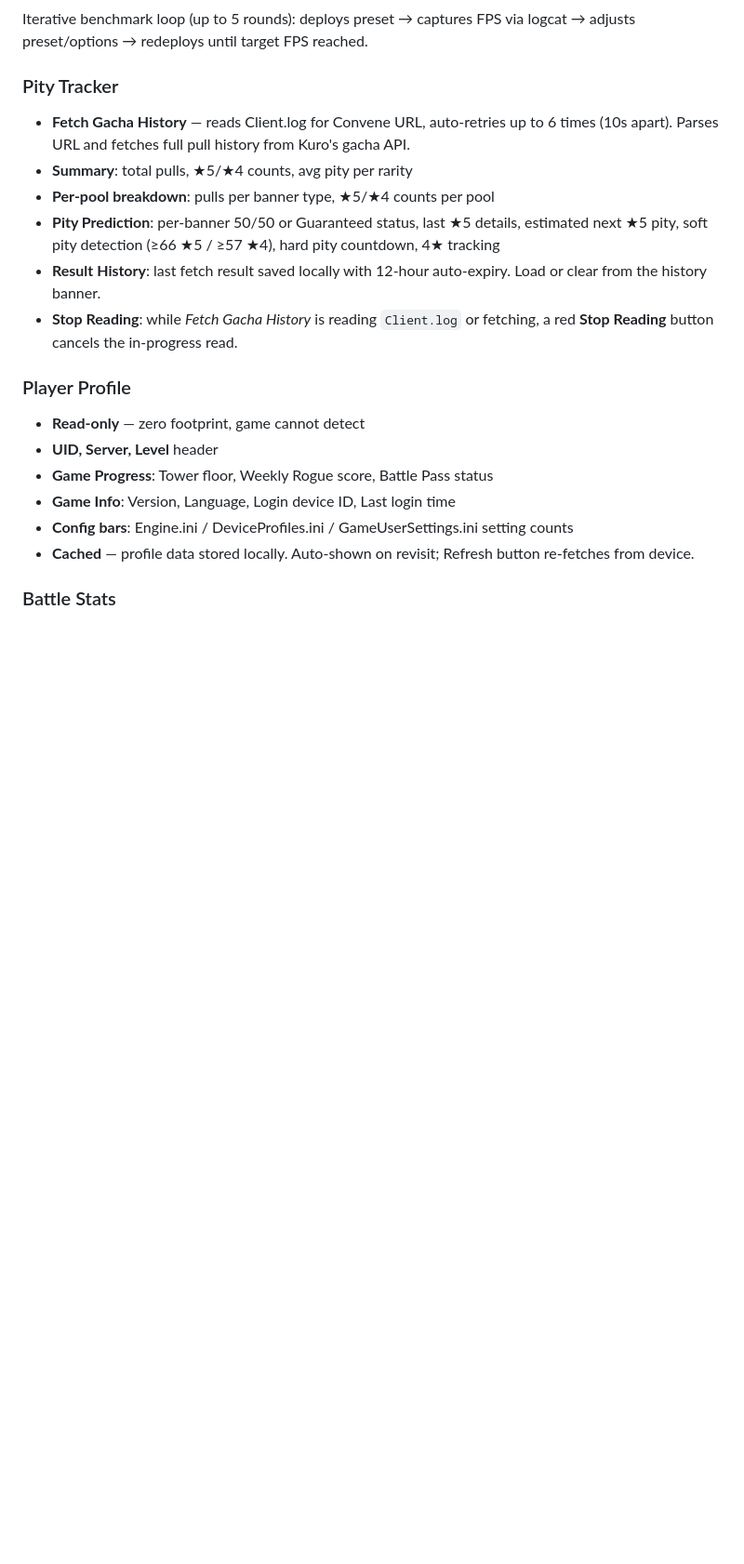
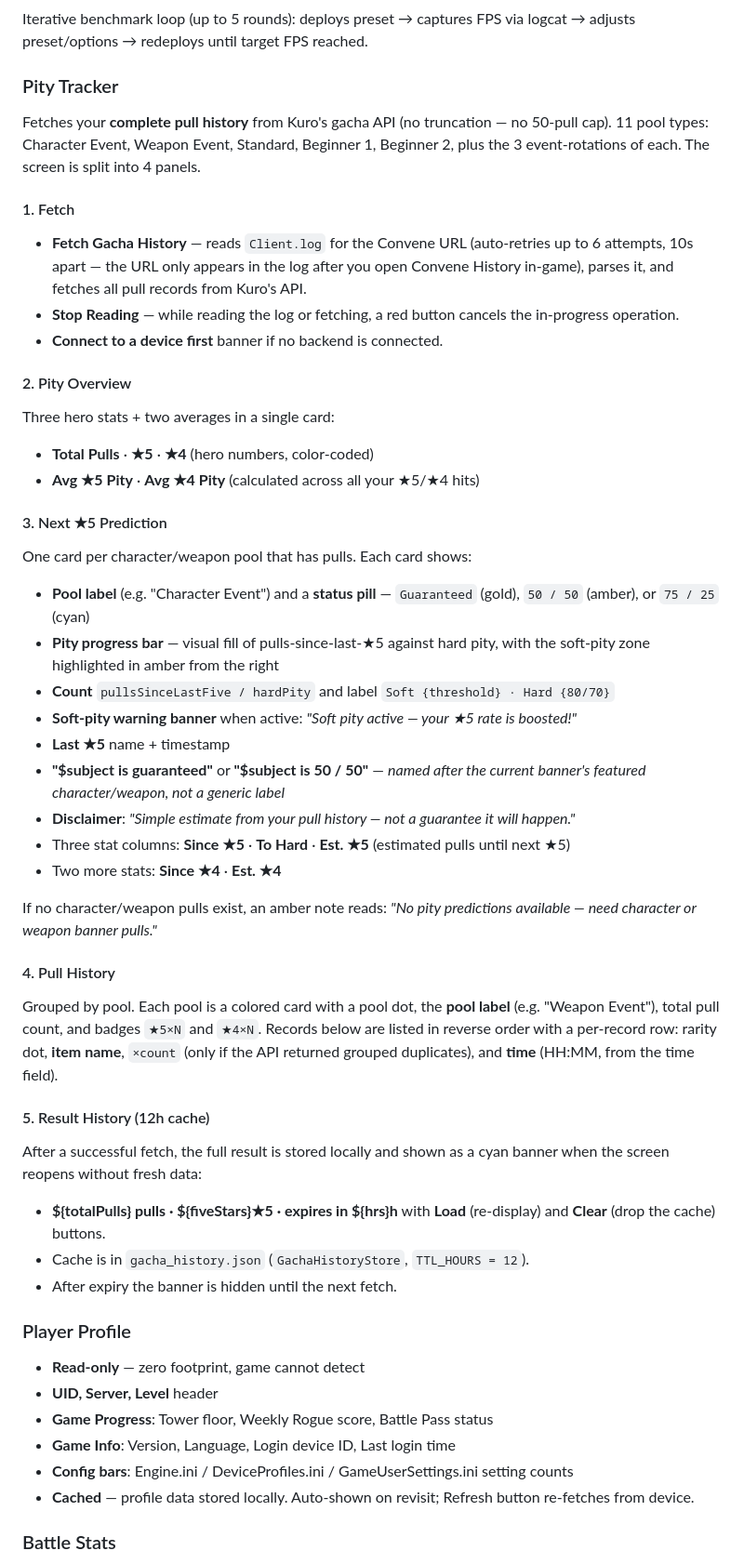
Before and after one commit to B3rr7/WuWa-Config-Android, a Markdown page: README.md, the part around the change. Shown at 93% size. Drawn GitHub-style; blank space fills up the shorter version.

Commit message:
docs(readme): rewrite Pity Tracker section — 4 panels, 11 pool types, soft-pity bar, named predictions
Was 6 thin bullets. Now 5 numbered sub-sections covering:
- Fetch (6 retries × 10s, Stop Reading, connect-first banner)
- Pity Overview (hero stats + averages)
- Next ★5 Prediction (pity progress bar, soft-pity warning, status pill,
  $subject is guaranteed/50/50, 'simple estimate' disclaimer)
- Pull History (grouped by pool, 11 types, per-record rows with ×count + time)
- Result History 12h cache (${pulls} · ${★5} · expires in ${hrs}h, Load/Clear)

```diff
--- a/README.md
+++ b/README.md
@@ -244,12 +244,41 @@ Reads device Engine.ini for `[Core.System]` paths, regenerates with edits, pushe
 Iterative benchmark loop (up to 5 rounds): deploys preset → captures FPS via logcat → adjusts preset/options → redeploys until target FPS reached.
 
 ### Pity Tracker
-- **Fetch Gacha History** — reads Client.log for Convene URL, auto-retries up to 6 times (10s apart). Parses URL and fetches full pull history from Kuro's gacha API.
-- **Summary**: total pulls, ★5/★4 counts, avg pity per rarity
-- **Per-pool breakdown**: pulls per banner type, ★5/★4 counts per pool
-- **Pity Prediction**: per-banner 50/50 or Guaranteed status, last ★5 details, estimated next ★5 pity, soft pity detection (≥66 ★5 / ≥57 ★4), hard pity countdown, 4★ tracking
-- **Result History**: last fetch result saved locally with 12-hour auto-expiry. Load or clear from the history banner.
-- **Stop Reading**: while *Fetch Gacha History* is reading `Client.log` or fetching, a red **Stop Reading** button cancels the in-progress read.
+
+Fetches your **complete pull history** from Kuro's gacha API (no truncation — no 50-pull cap). 11 pool types: Character Event, Weapon Event, Standard, Beginner 1, Beginner 2, plus the 3 event-rotations of each. The screen is split into 4 panels.
+
+#### 1. Fetch
+- **Fetch Gacha History** — reads `Client.log` for the Convene URL (auto-retries up to 6 attempts, 10s apart — the URL only appears in the log after you open Convene History in-game), parses it, and fetches all pull records from Kuro's API.
+- **Stop Reading** — while reading the log or fetching, a red button cancels the in-progress operation.
+- **Connect to a device first** banner if no backend is connected.
+
+#### 2. Pity Overview
+Three hero stats + two averages in a single card:
+- **Total Pulls** · **★5** · **★4** (hero numbers, color-coded)
+- **Avg ★5 Pity** · **Avg ★4 Pity** (calculated across all your ★5/★4 hits)
+
+#### 3. Next ★5 Prediction
+One card per character/weapon pool that has pulls. Each card shows:
+- **Pool label** (e.g. "Character Event") and a **status pill** — `Guaranteed` (gold), `50 / 50` (amber), or `75 / 25` (cyan)
+- **Pity progress bar** — visual fill of pulls-since-last-★5 against hard pity, with the soft-pity zone highlighted in amber from the right
+- **Count** `pullsSinceLastFive / hardPity` and label `Soft {threshold} · Hard {80/70}`
+- **Soft-pity warning banner** when active: *"Soft pity active — your ★5 rate is boosted!"*
+- **Last ★5** name + timestamp
+- **"$subject is guaranteed"** or **"$subject is 50 / 50"** — *named after the current banner's featured character/weapon, not a generic label*
+- **Disclaimer**: *"Simple estimate from your pull history — not a guarantee it will happen."*
+- Three stat columns: **Since ★5** · **To Hard** · **Est. ★5** (estimated pulls until next ★5)
+- Two more stats: **Since ★4** · **Est. ★4**
+
+If no character/weapon pulls exist, an amber note reads: *"No pity predictions available — need character or weapon banner pulls."*
+
+#### 4. Pull History
+Grouped by pool. Each pool is a colored card with a pool dot, the **pool label** (e.g. "Weapon Event"), total pull count, and badges `★5×N` and `★4×N`. Records below are listed in reverse order with a per-record row: rarity dot, **item name**, `×count` (only if the API returned grouped duplicates), and **time** (HH:MM, from the time field).
+
+#### 5. Result History (12h cache)
+After a successful fetch, the full result is stored locally and shown as a cyan banner when the screen reopens without fresh data:
+- **${totalPulls} pulls · ${fiveStars}★5 · expires in ${hrs}h** with **Load** (re-display) and **Clear** (drop the cache) buttons.
+- Cache is in `gacha_history.json` (`GachaHistoryStore`, `TTL_HOURS = 12`).
+- After expiry the banner is hidden until the next fetch.
 
 ### Player Profile
 - **Read-only** — zero footprint, game cannot detect
```
